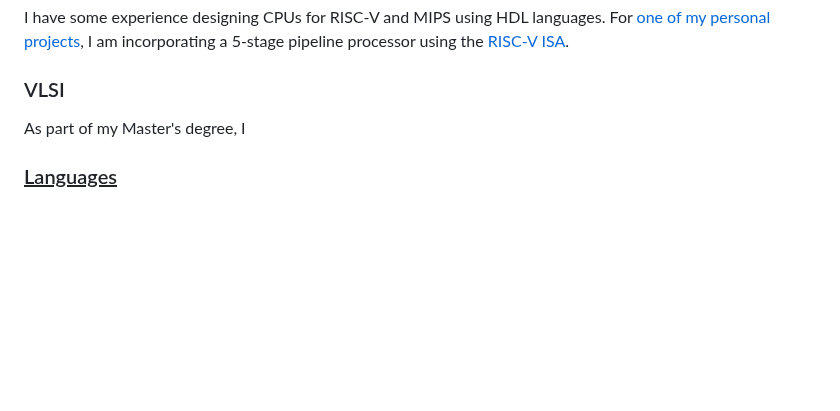
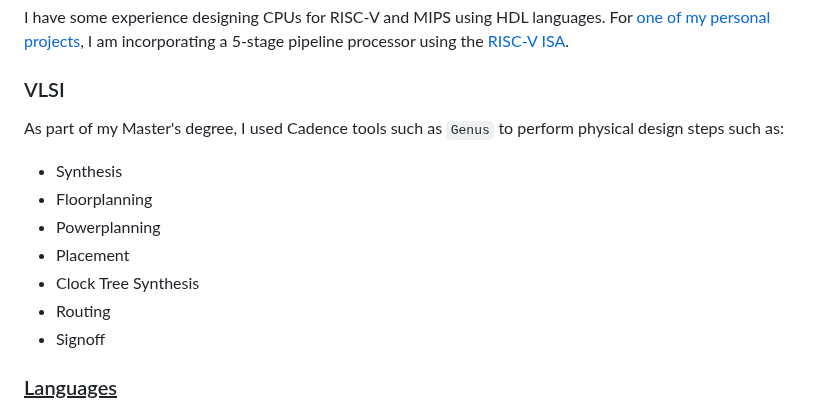
Before and after one commit to Dishoungh/dishoungh.github.io, a Markdown page: README.md, the part around the change. Drawn GitHub-style; blank space fills up the shorter version.

Commit message:
Finished README

```diff
--- a/README.md
+++ b/README.md
@@ -38,7 +38,14 @@ I have some experience designing CPUs for RISC-V and MIPS using HDL languages. F
 
 ### VLSI
 
-As part of my Master's degree, I
+As part of my Master's degree, I used Cadence tools such as `Genus` to perform physical design steps such as:
+- Synthesis
+- Floorplanning
+- Powerplanning
+- Placement
+- Clock Tree Synthesis
+- Routing
+- Signoff
 
 ### <ins>Languages</ins>
 
```
